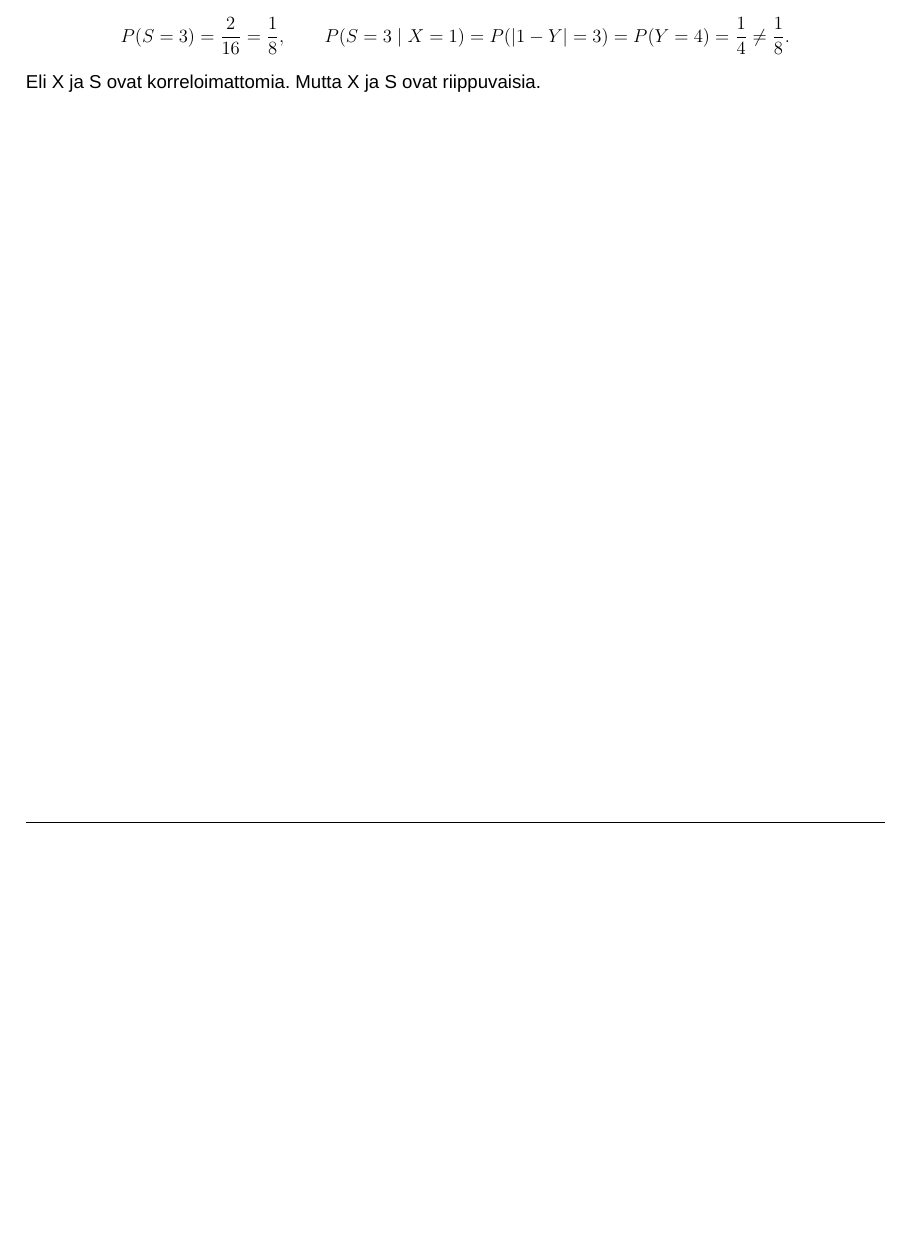
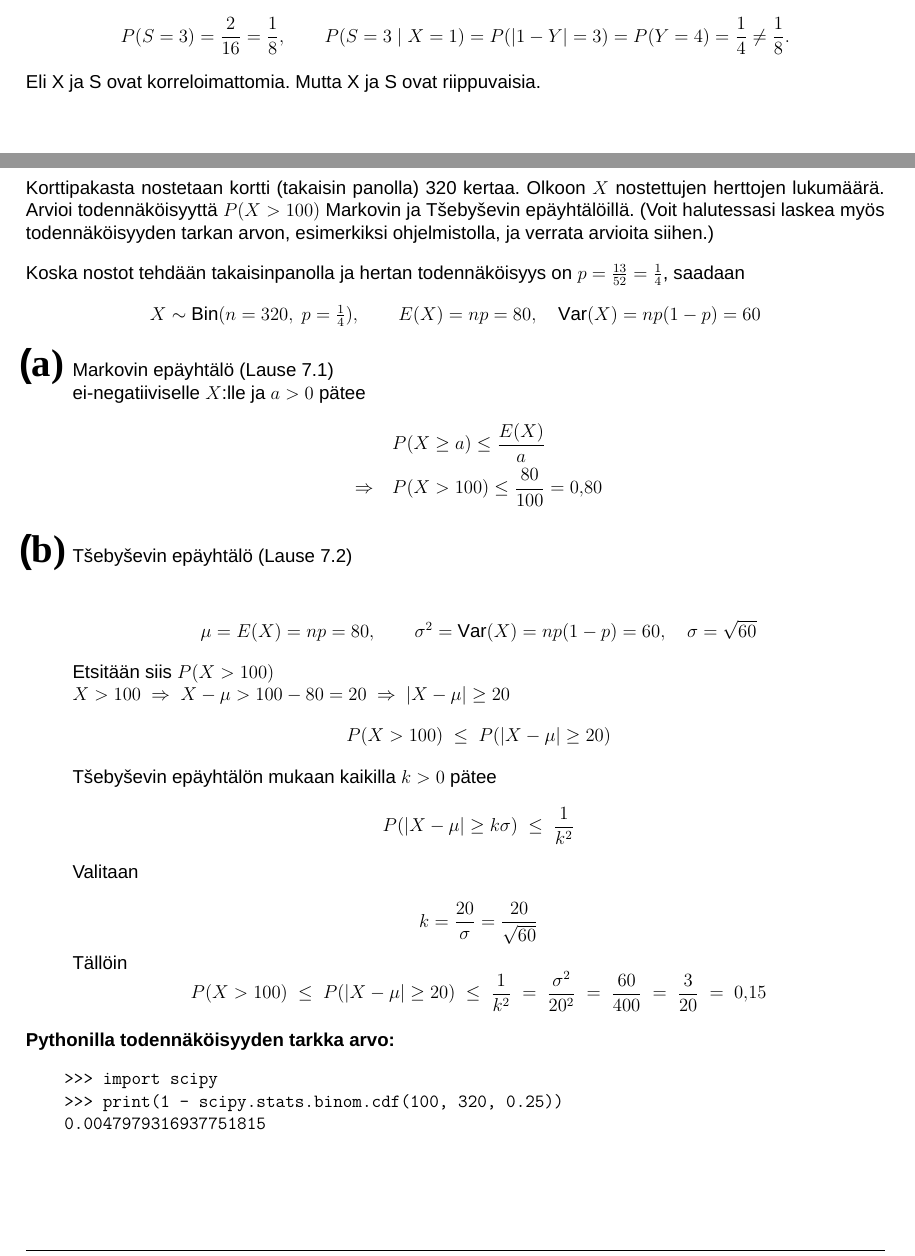
Before and after one commit to juhapekka/MAT12003-Todennakoisyyslaskenta, a LaTeX document (viikko5.tex): part of page 6 of 6 before the commit and two parts of pages 6 and 7 of 7 after it, the two joined at a grey line, cut so that both start at the same text, the shorter picture padded with empty space. Compiled offline with XeLaTeX; a missing font is replaced by an installed copy or a similar font.

Commit message:
kutonen kai tehty. Vähän sekava

```diff
--- a/viikko5.tex
+++ b/viikko5.tex
@@ -285,4 +285,69 @@ P(S=3)=\frac{2}{16}=\frac18,\qquad
 P(S=3\mid X=1)=P(|1-Y|=3)=P(Y=4)=\frac14\neq \frac18.
 \]
 Eli X ja S ovat korreloimattomia. Mutta X ja S ovat riippuvaisia.
+
+
+\pagebreak
+\exercise{6}
+Korttipakasta nostetaan kortti (takaisin panolla) 320 kertaa. Olkoon $X$ nostettujen herttojen lukumäärä. Arvioi todennäköisyyttä $P(X>100)$ Markovin ja T\v seby\v sevin epäyhtälöillä. (Voit halutessasi laskea myös todennäköisyyden tarkan arvon, esimerkiksi ohjelmistolla, ja verrata arvioita siihen.)
+
+\vspace{0.4cm}
+
+Koska nostot tehdään takaisinpanolla ja hertan todennäköisyys on $p=\tfrac{13}{52}=\tfrac14$, saadaan
+\[
+X\sim\mathrm{Bin}(n=320,\ p=\tfrac14),\qquad
+E(X)=np=80,\quad
+\mathrm{Var}(X)=np(1-p)=60
+\]
+
+\begin{kohta}
+  \item Markovin epäyhtälö (Lause 7.1)\\
+  ei-negatiiviselle $X$:lle ja $a>0$ pätee
+  \[
+  \begin{aligned}
+  &P(X\ge a)\le \frac{E(X)}{a}\\
+  \Rightarrow \quad &P(X> 100)\le \frac{80}{100}=0{,}80
+  \end{aligned}
+  \]
+
+
+\item T\v{s}eby\v{s}evin epäyhtälö (Lause 7.2)\\
+
+
+\[
+\mu=E(X)=np=80,\qquad \sigma^2=\Var(X)=np(1-p)=60,\quad \sigma=\sqrt{60}
+\]
+
+Etsitään siis $P(X>100)$ \\
+$X>100 \;\Rightarrow\; X-\mu > 100-80 = 20 \;\Rightarrow\; |X-\mu|\ge 20$
+\[
+P(X>100)\ \le\ P(|X-\mu|\ge 20)
+\]
+T\v{s}eby\v{s}evin epäyhtälön mukaan kaikilla $k>0$ pätee
+\[
+P(|X-\mu|\ge k\sigma)\ \le\ \frac{1}{k^2}
+\]
+Valitaan\\
+\[
+k=\dfrac{20}{\sigma}=\dfrac{20}{\sqrt{60}}
+\]
+Tällöin
+\[
+P(X>100)\ \le\ P(|X-\mu|\ge 20)
+\ \le\ \frac{1}{k^2}
+\ =\ \frac{\sigma^2}{20^2}
+\ =\ \frac{60}{400}
+\ =\ \frac{3}{20}
+\ =\ 0{,}15
+\]
+
+\end{kohta}
+
+\textbf{Pythonilla todennäköisyyden tarkka arvo:}
+\begin{verbatim}
+    >>> import scipy
+    >>> print(1 - scipy.stats.binom.cdf(100, 320, 0.25))
+    0.0047979316937751815
+\end{verbatim}
+
 \end{document}
```
